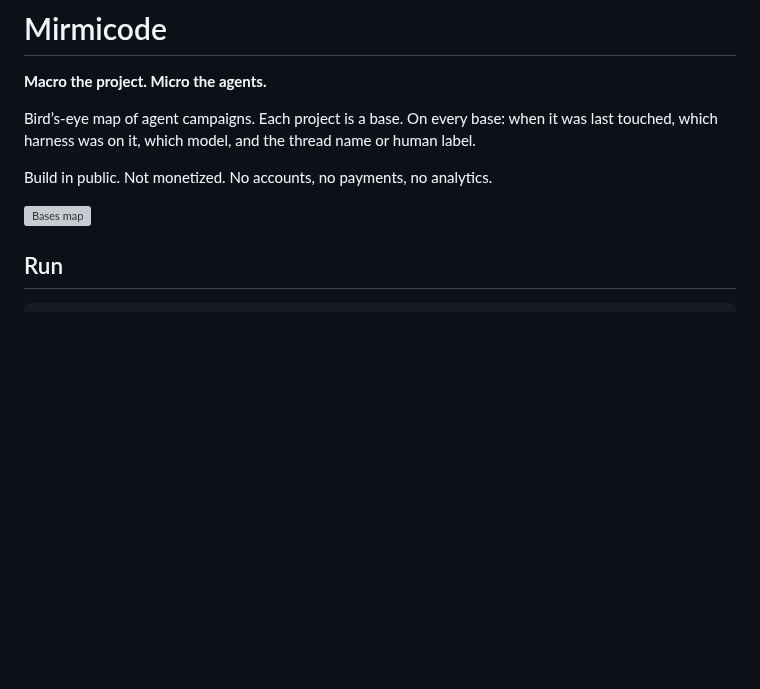
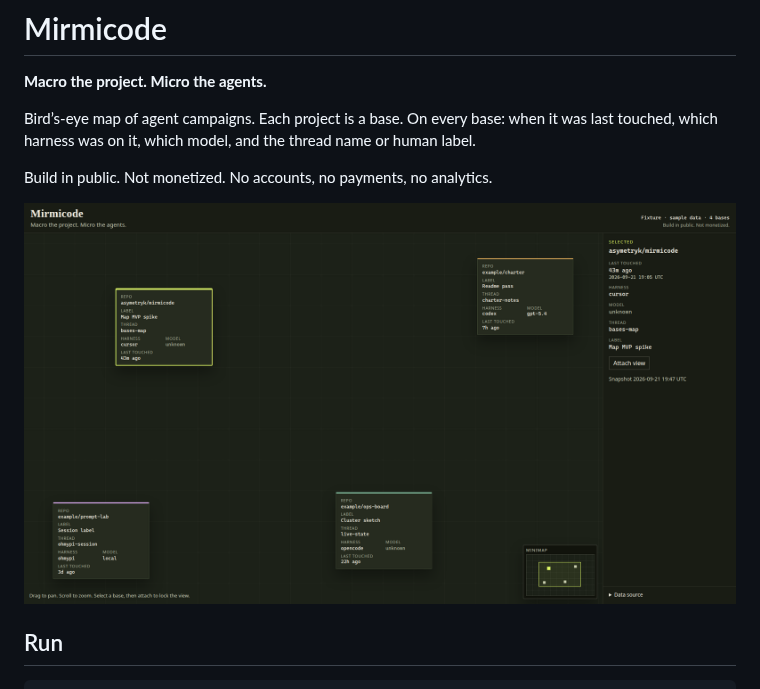
Before and after one commit to asymetryk/mirmicode, a Markdown page: README.md, the part around the change. Drawn GitHub-style; pictures changed too: docs/bases-map.png (added); blank space fills up the shorter version; grey boxes are pictures that could not be loaded.

```diff
--- a/README.md
+++ b/README.md
@@ -6,7 +6,7 @@ Bird’s-eye map of agent campaigns. Each project is a base. On every base: when
 
 Build in public. Not monetized. No accounts, no payments, no analytics.
 
-![Bases map](docs/bases-map.svg)
+![Bases map with asymetryk/mirmicode selected](docs/bases-map.png)
 
 ## Run
 
```
Also changed, not shown: 3 other files.
